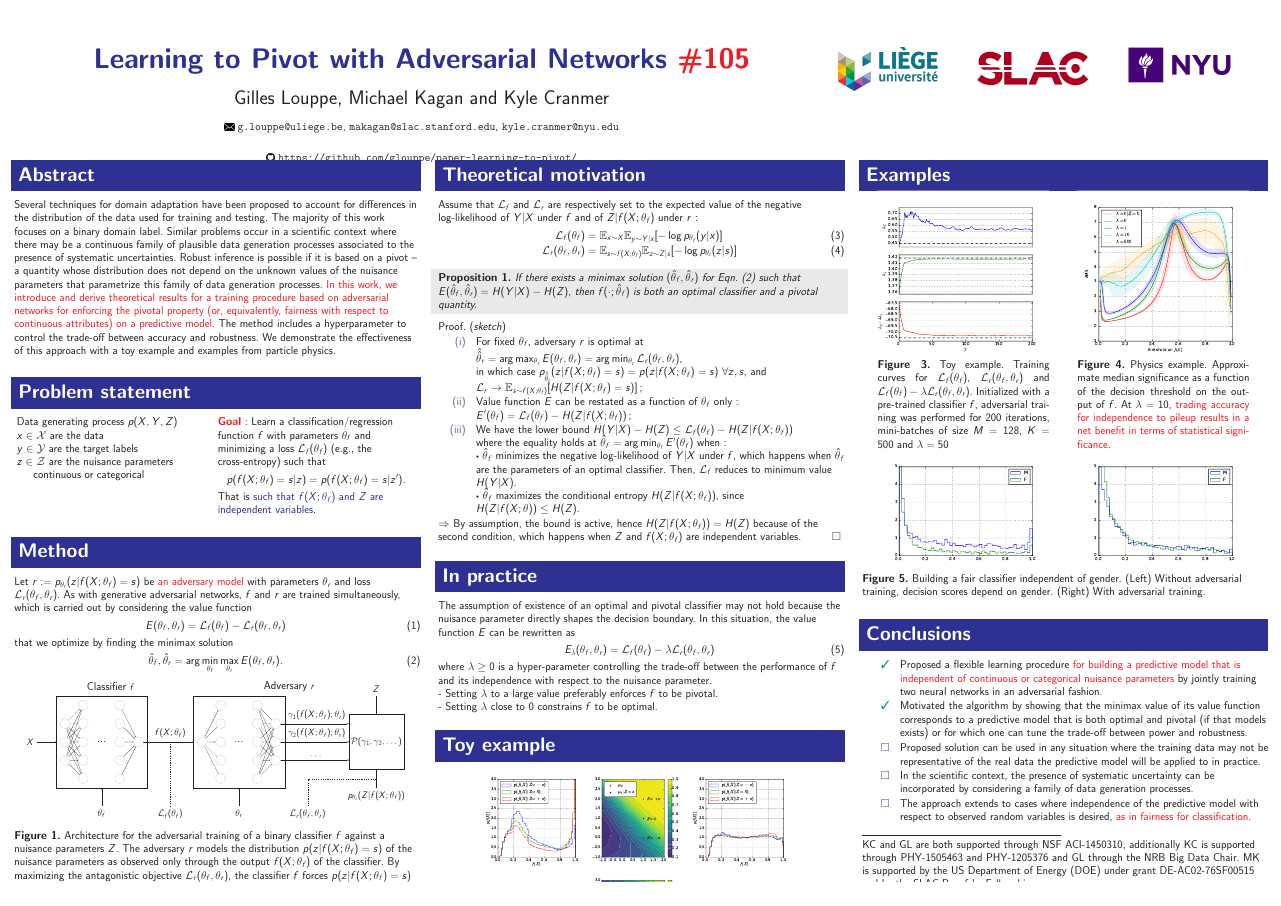
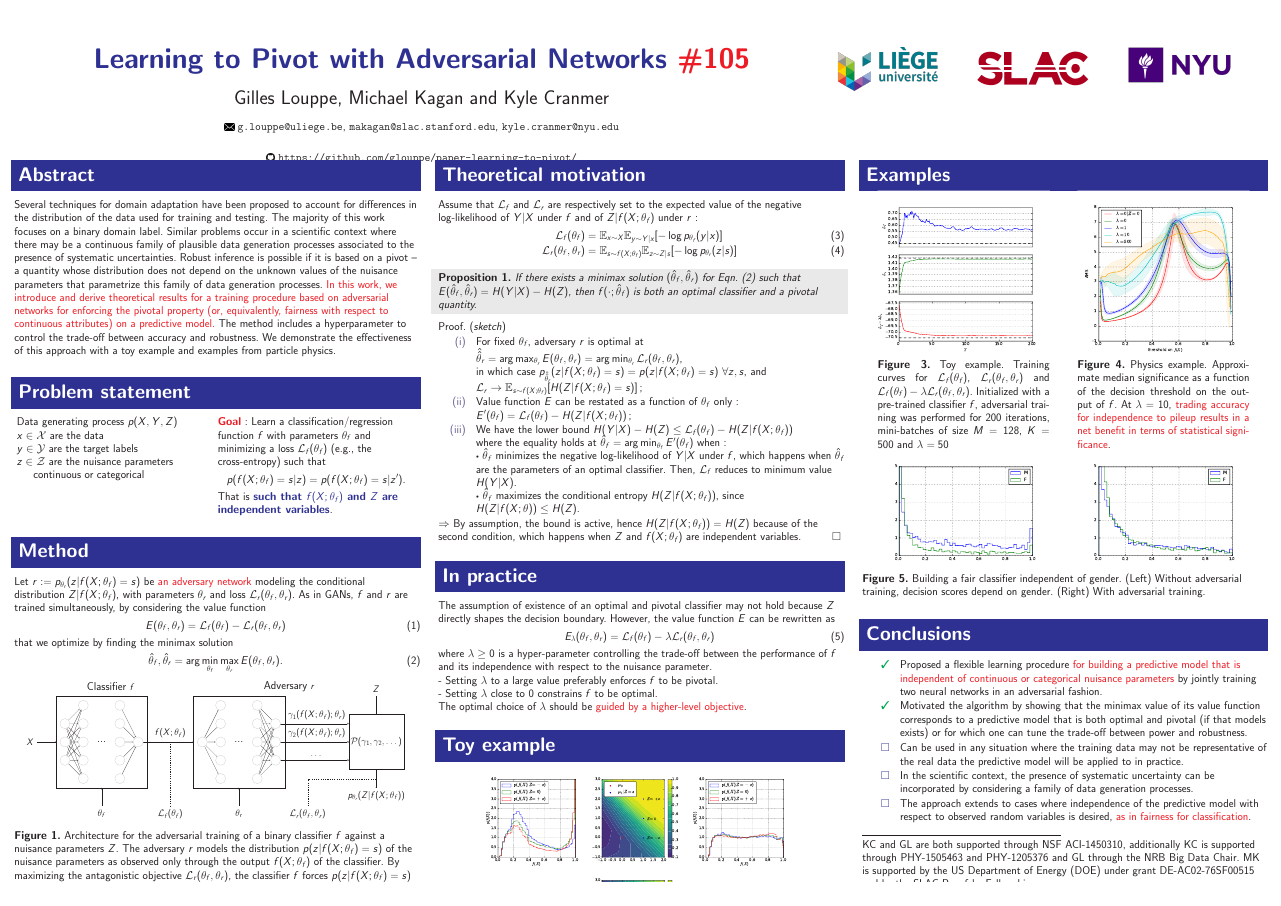
Before and after one commit to makagan/Poster_NIPS2017, a LaTeX poster (poster.tex): the whole page. Compiled offline with pdfLaTeX.

Commit message:
nitpicks

```diff
--- a/poster.tex
+++ b/poster.tex
@@ -99,7 +99,7 @@ $z \in \mathcal{Z}$ are the nuisance parameters \\
 \textbf{\color{red} Goal}: Learn a classification/regression function $f$
 with parameters $\theta_{f}$ and minimizing a loss ${\cal L}_f(\theta_f)$ (e.g., the cross-entropy) such that
 $$p(f(X ; \theta_f) = s | z ) = p(f(X ; \theta_f) = s | z^\prime ).$$
-That is {\color{blue} such that $f(X ; \theta_f)$ and $Z$ are independent variables}.
+That is {\color{blue}\bf such that $f(X ; \theta_f)$ and $Z$ are independent variables}.
 \end{column}
 \begin{column}{0.02\textwidth}
 \end{column}
@@ -110,10 +110,8 @@ That is {\color{blue} such that $f(X ; \theta_f)$ and $Z$ are independent variab
 \vspace{0.5cm}
 \begin{block}{Method \phantom{p}}
 
-Let $r := p_{\theta_r}(z | f(X;\theta_f)=s)$ be {\color{red} an adversary model} with
-parameters $\theta_r$ and loss ${\cal L}_r(\theta_f, \theta_r)$. As with
-generative adversarial networks, $f$ and $r$ are trained simultaneously, which
-is carried out by considering the value function
+Let $r := p_{\theta_r}(z | f(X;\theta_f)=s)$ be {\color{red} an adversary network} modeling the conditional distribution $Z|f(X;\theta_f)$, with
+parameters $\theta_r$ and loss ${\cal L}_r(\theta_f, \theta_r)$. As in GANs, $f$ and $r$ are trained simultaneously, by considering the value function
 \begin{align}
 E(\theta_f, \theta_r) = {\cal L}_f(\theta_f) - {\cal L}_r(\theta_f, \theta_r)
 \end{align}
@@ -291,10 +289,10 @@ are independent variables.
 \vspace{0.2cm}
 \begin{block}{In practice\phantom{p}}
 The assumption of existence of an optimal and pivotal classifier may
-not hold because the nuisance parameter directly shapes the decision boundary.
+not hold because $Z$ directly shapes the decision boundary.
 % In this case, the lower bound is strict: $f$ can either be an optimal classifier or a
 % pivotal quantity, but not both simultaneously.
-In this situation, the value function $E$ can be rewritten  as
+However, the value function $E$ can be rewritten  as
 \begin{align}
 E_\lambda(\theta_f, \theta_r) = {\cal L}_f(\theta_f) - \lambda {\cal L}_r(\theta_f, \theta_r)
 \end{align}
@@ -302,7 +300,8 @@ where $\lambda \geq 0$ is a hyper-parameter controlling the trade-off between
 the performance of $f$ and its independence with respect to the nuisance
 parameter. \\
 - Setting $\lambda$ to a large value preferably enforces $f$ to be pivotal.\\
-- Setting $\lambda$ close to $0$ constrains $f$ to be optimal.
+- Setting $\lambda$ close to $0$ constrains $f$ to be optimal.\\
+The optimal choice of $\lambda$ should be \textcolor{red}{guided by a higher-level objective}.
 \end{block}
 
 \vspace{0.2cm}
@@ -321,7 +320,7 @@ parameter. \\
    (Middle left) Decision surface. Samples are easier to classify for values of $Z$ above $\sigma$.
    (Middle right) Decision scores with adversarial training.
       The resulting densities are now almost identical to each other, indicating only a
-      small dependency on $Z$.
+      residual dependency on $Z$.
    (Right) Adversarial
       training reshapes the decision function vertically to erase the dependency on $Z$.
 
@@ -393,7 +392,7 @@ tune the trade-off between power and robustness.
 \end{itemize}
 
 \begin{itemize}
-\item[{\color{blue} $\Box$}] Proposed solution can be used in any situation
+\item[{\color{blue} $\Box$}] Can be used in any situation
 where the training data may not be representative of the real data the
 predictive model will be applied to in practice.
 
```
Also changed, not shown: poster.pdf.
